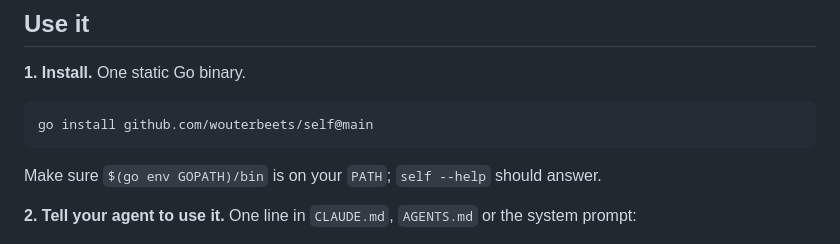
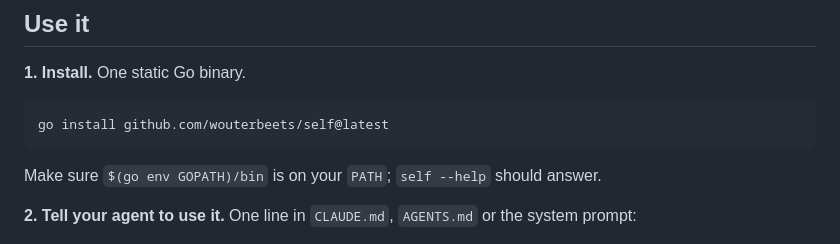
Before and after one commit to Wouterbeets/self, a Markdown page: README.md, the part around the change. GitHub-like rendering.

Commit message:
README: install @latest now that v1.0.0 is tagged
Co-Authored-By: Claude Fable 5.1 <noreply@anthropic.com>
Claude-Session: https://claude.ai/code/session_01KSXMqtT9BdwmTzTwppGPJj

````diff
--- a/README.md
+++ b/README.md
@@ -9,7 +9,7 @@ and capabilities over time, without exploding your context window.
 **1. Install.** One static Go binary.
 
 ```sh
-go install github.com/wouterbeets/self@main
+go install github.com/wouterbeets/self@latest
 ```
 
 Make sure `$(go env GOPATH)/bin` is on your `PATH`; `self --help` should answer.
````
